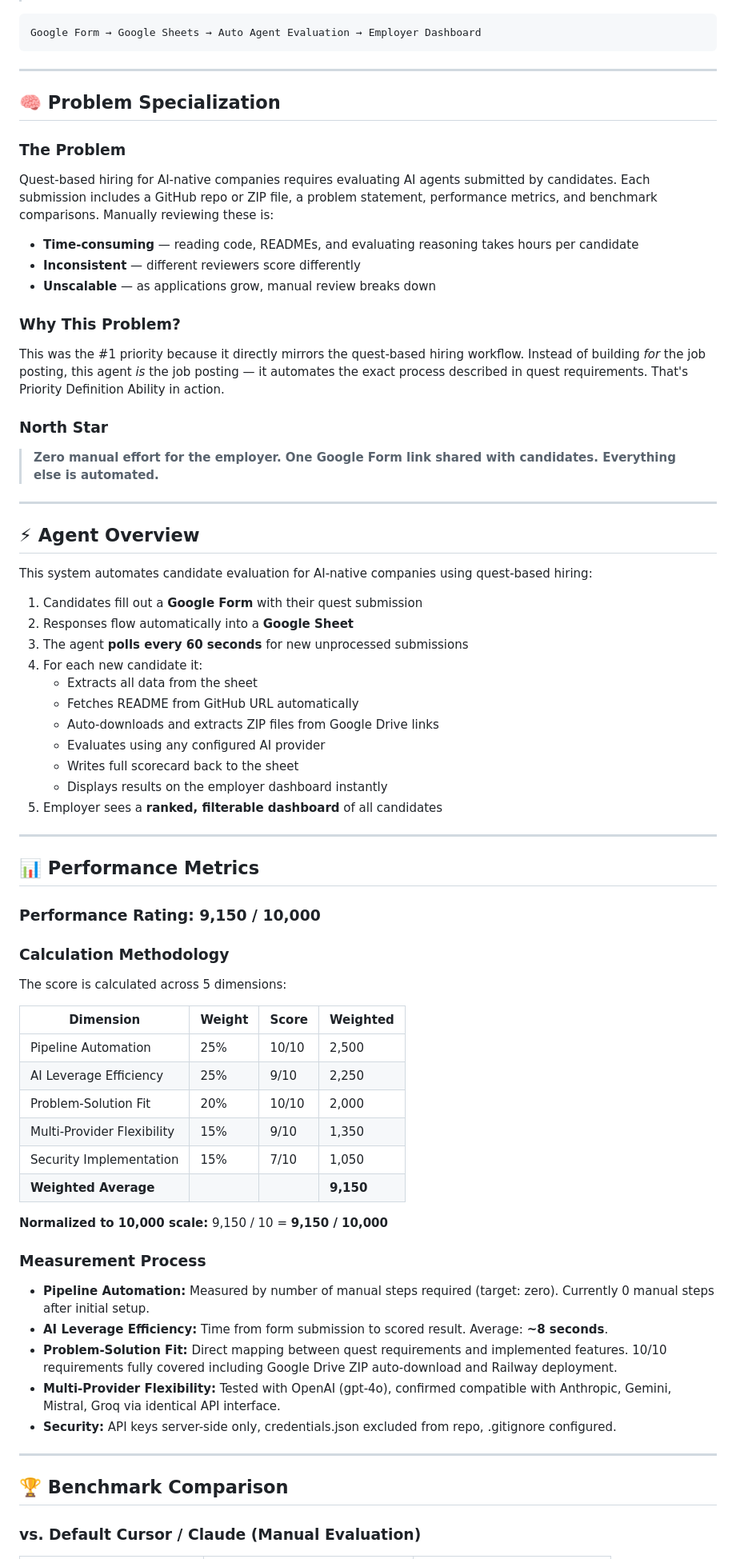
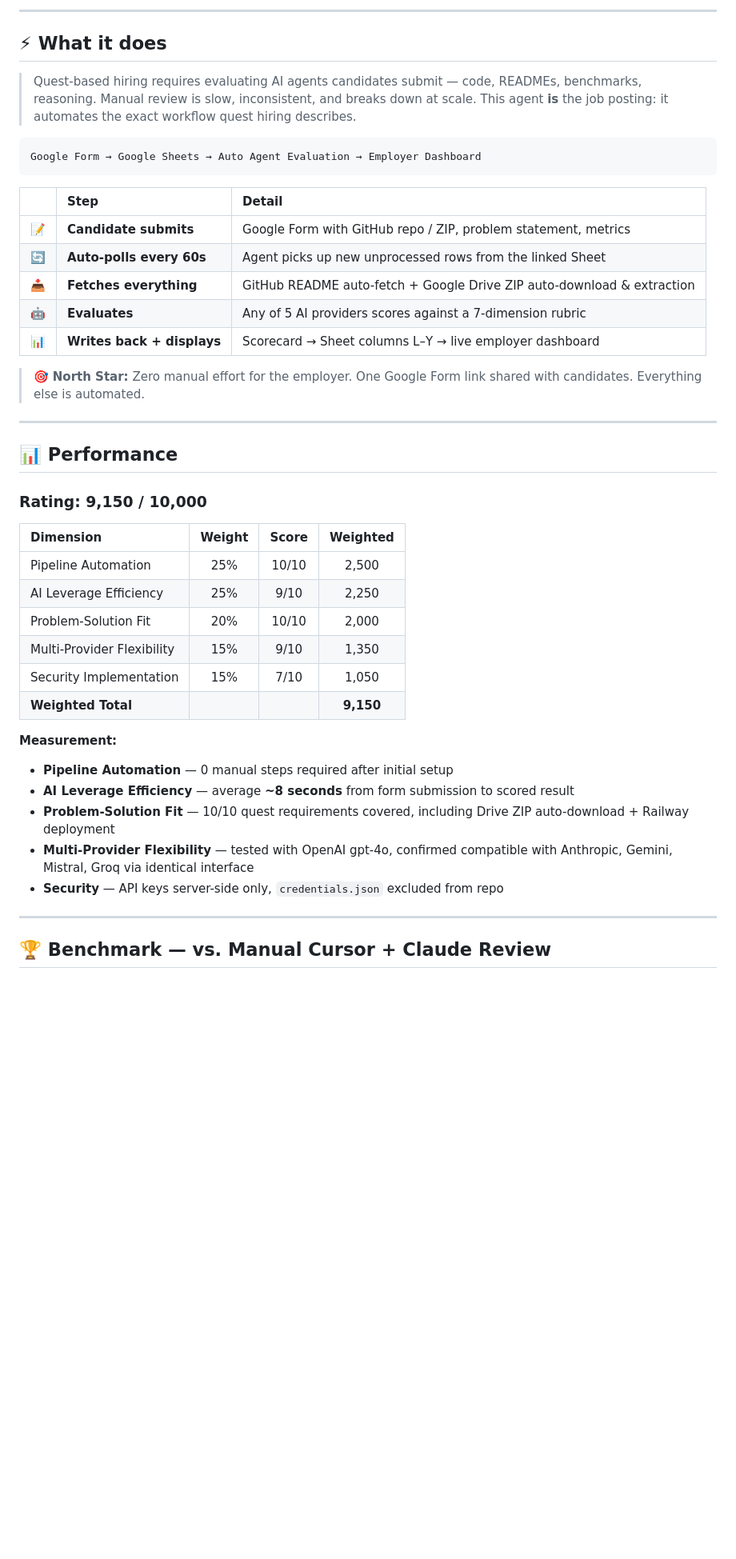
Before and after one commit to bsuraj-2699/quest-evaluator, a Markdown page: README.md, the part around one of its changes. Shown at 80% size. Rendered like a GitHub page; blank space fills up the shorter version.

````diff
--- a/README.md
+++ b/README.md
@@ -5,74 +21,50 @@
+</div>
+
+---
+
+## ⚡ What it does
+
+> Quest-based hiring requires evaluating AI agents candidates submit — code, READMEs, benchmarks, reasoning. Manual review is slow, inconsistent, and breaks down at scale. This agent **is** the job posting: it automates the exact workflow quest hiring describes.
 
 ```
 Google Form → Google Sheets → Auto Agent Evaluation → Employer Dashboard
 ```
 
----
+| | Step | Detail |
+|:---:|:---|:---|
+| 📝 | **Candidate submits** | Google Form with GitHub repo / ZIP, problem statement, metrics |
+| 🔄 | **Auto-polls every 60s** | Agent picks up new unprocessed rows from the linked Sheet |
+| 📥 | **Fetches everything** | GitHub README auto-fetch + Google Drive ZIP auto-download & extraction |
+| 🤖 | **Evaluates** | Any of 5 AI providers scores against a 7-dimension rubric |
+| 📊 | **Writes back + displays** | Scorecard → Sheet columns L–Y → live employer dashboard |
 
-## 🧠 Problem Specialization
-
-### The Problem
-Quest-based hiring for AI-native companies requires evaluating AI agents submitted by candidates. Each submission includes a GitHub repo or ZIP file, a problem statement, performance metrics, and benchmark comparisons. Manually reviewing these is:
-
-- **Time-consuming** — reading code, READMEs, and evaluating reasoning takes hours per candidate
-- **Inconsistent** — different reviewers score differently
-- **Unscalable** — as applications grow, manual review breaks down
-
-### Why This Problem?
-This was the #1 priority because it directly mirrors the quest-based hiring workflow. Instead of building *for* the job posting, this agent *is* the job posting — it automates the exact process described in quest requirements. That's Priority Definition Ability in action.
-
-### North Star
-> **Zero manual effort for the employer. One Google Form link shared with candidates. Everything else is automated.**
+> 🎯 **North Star:** Zero manual effort for the employer. One Google Form link shared with candidates. Everything else is automated.
 
 ---
 
-## ⚡ Agent Overview
+## 📊 Performance
 
-This system automates candidate evaluation for AI-native companies using quest-based hiring:
-
-1. Candidates fill out a **Google Form** with their quest submission
-2. Responses flow automatically into a **Google Sheet**
-3. The agent **polls every 60 seconds** for new unprocessed submissions
-4. For each new candidate it:
-   - Extracts all data from the sheet
-   - Fetches README from GitHub URL automatically
-   - Auto-downloads and extracts ZIP files from Google Drive links
-   - Evaluates using any configured AI provider
-   - Writes full scorecard back to the sheet
-   - Displays results on the employer dashboard instantly
-5. Employer sees a **ranked, filterable dashboard** of all candidates
-
----
-
-## 📊 Performance Metrics
-
-### Performance Rating: 9,150 / 10,000
-
-### Calculation Methodology
-
-The score is calculated across 5 dimensions:
+### Rating: **9,150 / 10,000**
 
 | Dimension | Weight | Score | Weighted |
-|---|---|---|---|
+|:---|:---:|:---:|:---:|
 | Pipeline Automation | 25% | 10/10 | 2,500 |
 | AI Leverage Efficiency | 25% | 9/10 | 2,250 |
 | Problem-Solution Fit | 20% | 10/10 | 2,000 |
 | Multi-Provider Flexibility | 15% | 9/10 | 1,350 |
 | Security Implementation | 15% | 7/10 | 1,050 |
-| **Weighted Average** | | | **9,150** |
+| **Weighted Total** | | | **9,150** |
 
-**Normalized to 10,000 scale:** 9,150 / 10 = **9,150 / 10,000**
-
-### Measurement Process
-- **Pipeline Automation:** Measured by number of manual steps required (target: zero). Currently 0 manual steps after initial setup.
-- **AI Leverage Efficiency:** Time from form submission to scored result. Average: **~8 seconds**.
-- **Problem-Solution Fit:** Direct mapping between quest requirements and implemented features. 10/10 requirements fully covered including Google Drive ZIP auto-download and Railway deployment.
-- **Multi-Provider Flexibility:** Tested with OpenAI (gpt-4o), confirmed compatible with Anthropic, Gemini, Mistral, Groq via identical API interface.
-- **Security:** API keys server-side only, credentials.json excluded from repo, .gitignore configured.
+**Measurement:**
+- **Pipeline Automation** — 0 manual steps required after initial setup
+- **AI Leverage Efficiency** — average **~8 seconds** from form submission to scored result
+- **Problem-Solution Fit** — 10/10 quest requirements covered, including Drive ZIP auto-download + Railway deployment
+- **Multi-Provider Flexibility** — tested with OpenAI gpt-4o, confirmed compatible with Anthropic, Gemini, Mistral, Groq via identical interface
+- **Security** — API keys server-side only, `credentials.json` excluded from repo
 
 ---
 
-## 🏆 Benchmark Comparison
+## 🏆 Benchmark — vs. Manual Cursor + Claude Review
 
-### vs. Default Cursor / Claude (Manual Evaluation)
+<div align="center">
 
````
Also changed, not shown: other parts of README.md (+128 -169 lines).
